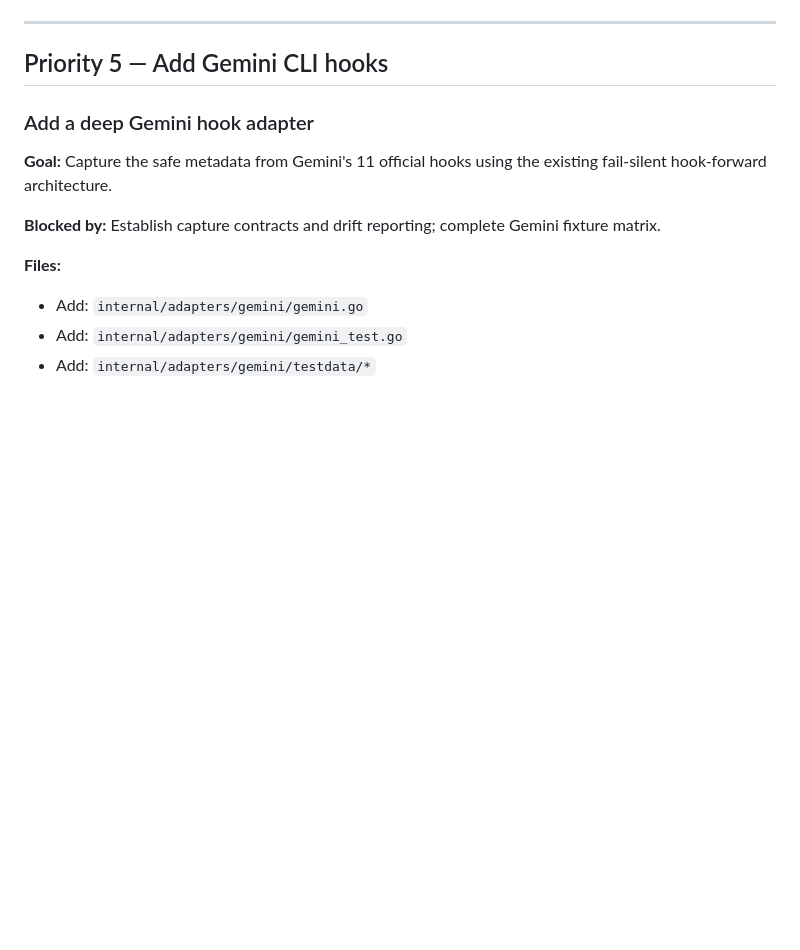
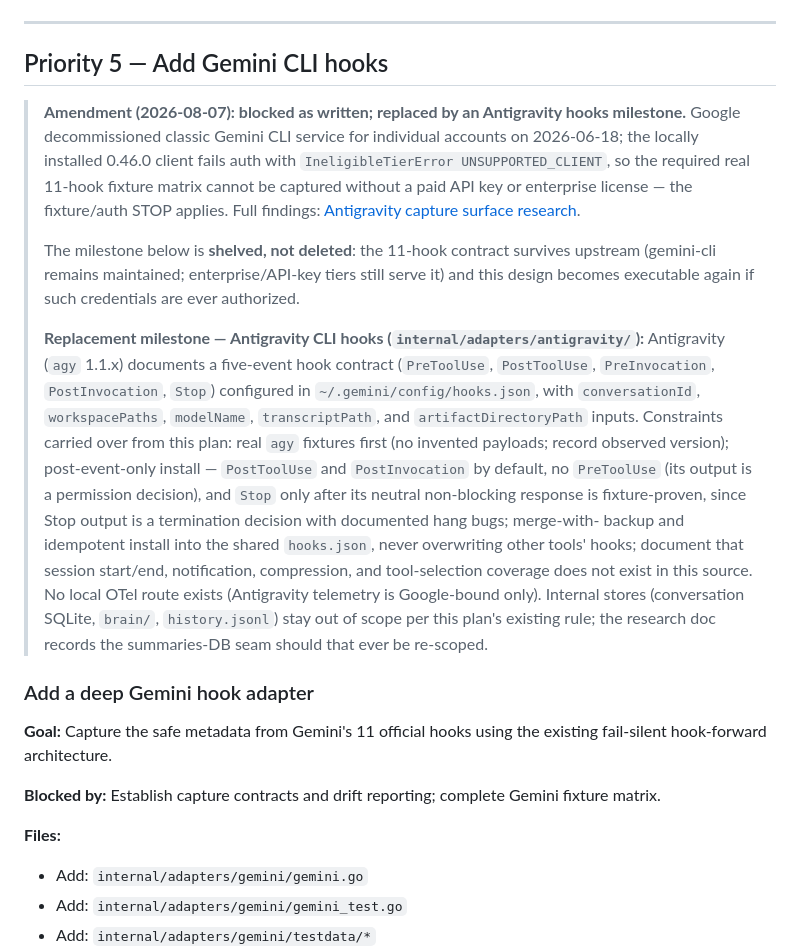
Before and after one commit to treetopdevs/llm-firehose, a Markdown page: docs/plans/2026-07-25-agent-capture-expansion.md, the part around the change. GitHub-like rendering; blank space fills up the shorter version.

```diff
--- a/docs/plans/2026-07-25-agent-capture-expansion.md
+++ b/docs/plans/2026-07-25-agent-capture-expansion.md
@@ -576,6 +576,38 @@ adapter is down.
 
 ## Priority 5 — Add Gemini CLI hooks
 
+> **Amendment (2026-08-07): blocked as written; replaced by an Antigravity
+> hooks milestone.** Google decommissioned classic Gemini CLI service for
+> individual accounts on 2026-06-18; the locally installed 0.46.0 client
+> fails auth with `IneligibleTierError UNSUPPORTED_CLIENT`, so the required
+> real 11-hook fixture matrix cannot be captured without a paid API key or
+> enterprise license — the fixture/auth STOP applies. Full findings:
+> [Antigravity capture surface research](../research/2026-08-07-antigravity-capture-surface-research.md).
+>
+> The milestone below is **shelved, not deleted**: the 11-hook contract
+> survives upstream (gemini-cli remains maintained; enterprise/API-key tiers
+> still serve it) and this design becomes executable again if such
+> credentials are ever authorized.
+>
+> **Replacement milestone — Antigravity CLI hooks
+> (`internal/adapters/antigravity/`):** Antigravity (`agy` 1.1.x) documents a
+> five-event hook contract (`PreToolUse`, `PostToolUse`, `PreInvocation`,
+> `PostInvocation`, `Stop`) configured in `~/.gemini/config/hooks.json`, with
+> `conversationId`, `workspacePaths`, `modelName`, `transcriptPath`, and
+> `artifactDirectoryPath` inputs. Constraints carried over from this plan:
+> real `agy` fixtures first (no invented payloads; record observed version);
+> post-event-only install — `PostToolUse` and `PostInvocation` by default,
+> no `PreToolUse` (its output is a permission decision), and `Stop` only
+> after its neutral non-blocking response is fixture-proven, since Stop
+> output is a termination decision with documented hang bugs; merge-with-
+> backup and idempotent install into the shared `hooks.json`, never
+> overwriting other tools' hooks; document that session start/end,
+> notification, compression, and tool-selection coverage does not exist in
+> this source. No local OTel route exists (Antigravity telemetry is
+> Google-bound only). Internal stores (conversation SQLite, `brain/`,
+> `history.jsonl`) stay out of scope per this plan's existing rule; the
+> research doc records the summaries-DB seam should that ever be re-scoped.
+
 ### Add a deep Gemini hook adapter
 
 **Goal:** Capture the safe metadata from Gemini's 11 official hooks using the
```
Also changed, not shown: docs/adapter-capabilities.md (+11 -6 lines), docs/research/2026-08-07-antigravity-capture-surface-research.md (added, +384 -0 lines).
